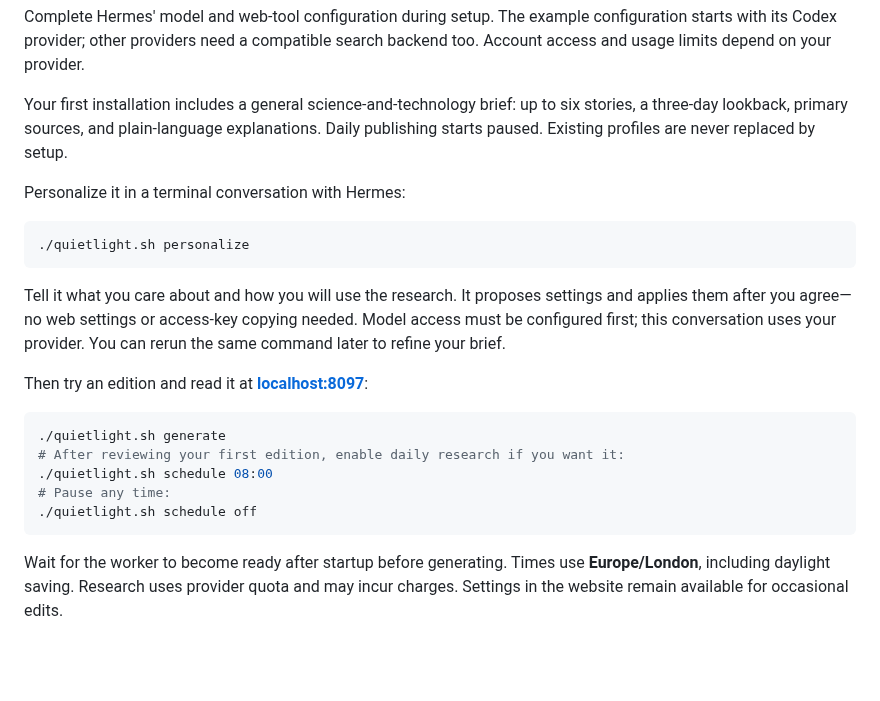
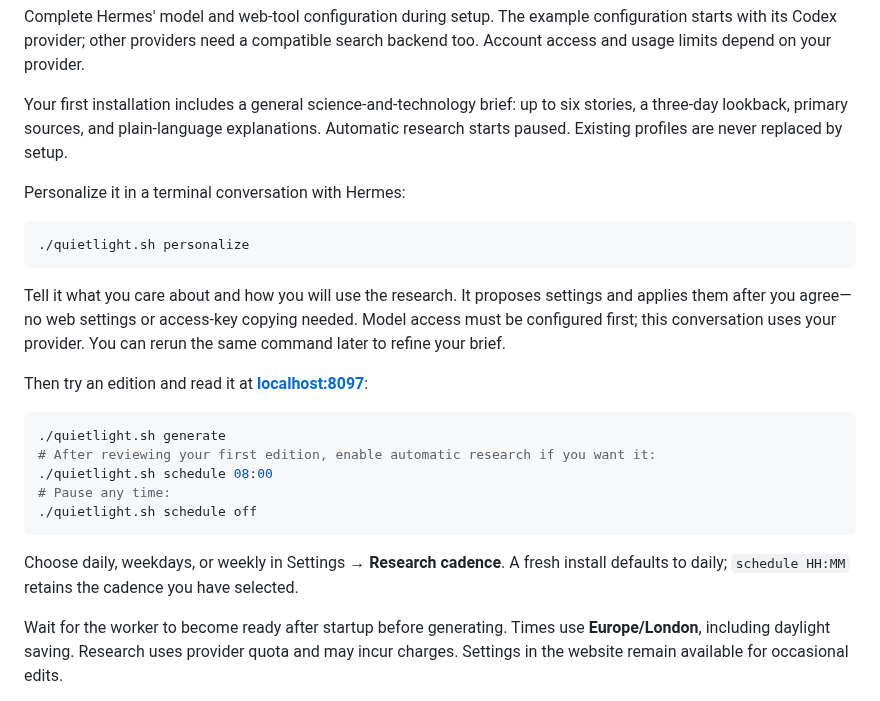
Before and after one commit to itsjrsa/quietlight, a Markdown page: README.md, the part around one of its changes. Drawn GitHub-style; blank space fills up the shorter version.

````diff
--- a/README.md
+++ b/README.md
@@ -43,7 +55,7 @@ search backend too. Account access and usage limits depend on your provider.
 
 Your first installation includes a general science-and-technology brief: up to
 six stories, a three-day lookback, primary sources, and plain-language explanations.
-Daily publishing starts paused. Existing profiles are never replaced by setup.
+Automatic research starts paused. Existing profiles are never replaced by setup.
 
 Personalize it in a terminal conversation with Hermes:
 
@@ -60,11 +72,14 @@ Then try an edition and read it at **[localhost:8097](http://localhost:8097)**:
 
 ```bash
 ./quietlight.sh generate
-# After reviewing your first edition, enable daily research if you want it:
+# After reviewing your first edition, enable automatic research if you want it:
 ./quietlight.sh schedule 08:00
 # Pause any time:
 ./quietlight.sh schedule off
 ```
+
+Choose daily, weekdays, or weekly in Settings → **Research cadence**. A fresh
+install defaults to daily; `schedule HH:MM` retains the cadence you have selected.
 
 Wait for the worker to become ready after startup before generating. Times use
 **Europe/London**, including daylight saving. Research uses provider quota and
````
Also changed, not shown: other parts of README.md (+36 -5 lines), CONTRIBUTING.md (+5 -0 lines), docs/images/quietlight-dark.png (added), docs/images/quietlight-light.png (added), 8 other files.
